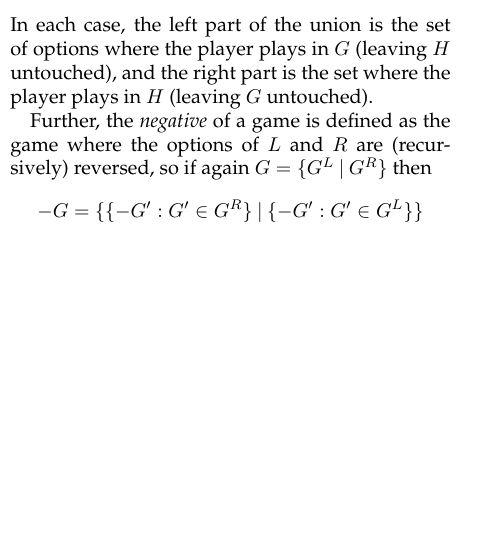
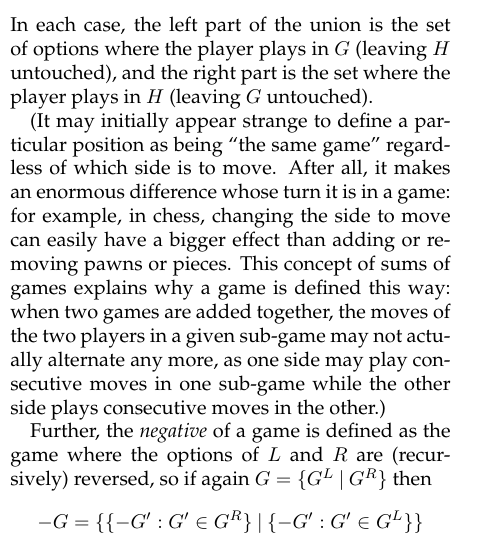
Before and after one commit to amdw/dotsandboxes, a LaTeX paper (dotsandboxes.tex): part of one column of page 13 of 17, cut so that both start at the same text, the shorter picture padded with empty space. Compiled offline with pdfLaTeX.

Commit message:
Explain definition of game

```diff
--- a/dotsandboxes.tex
+++ b/dotsandboxes.tex
@@ -1140,6 +1140,17 @@ is the set of options where the player plays in $G$ (leaving $H$
 untouched), and the right part is the set where the player plays in
 $H$ (leaving $G$ untouched).
 
+(It may initially appear strange to define a particular position as
+being ``the same game'' regardless of which side is to move. After
+all, it makes an enormous difference whose turn it is in a game: for
+example, in chess, changing the side to move can easily have a bigger
+effect than adding or removing pawns or pieces. This concept of sums
+of games explains why a game is defined this way: when two games are
+added together, the moves of the two players in a given sub-game may
+not actually alternate any more, as one side may play consecutive
+moves in one sub-game while the other side plays consecutive moves in
+the other.)
+
 Further, the \emph{negative} of a game is defined as the game where
 the options of $L$ and $R$ are (recursively) reversed, so if again $G
 = \{G^L \:|\: G^R\}$ then $$-G = \{\{-G' : G' \in G^R\} \:|\: \{-G' :
```
